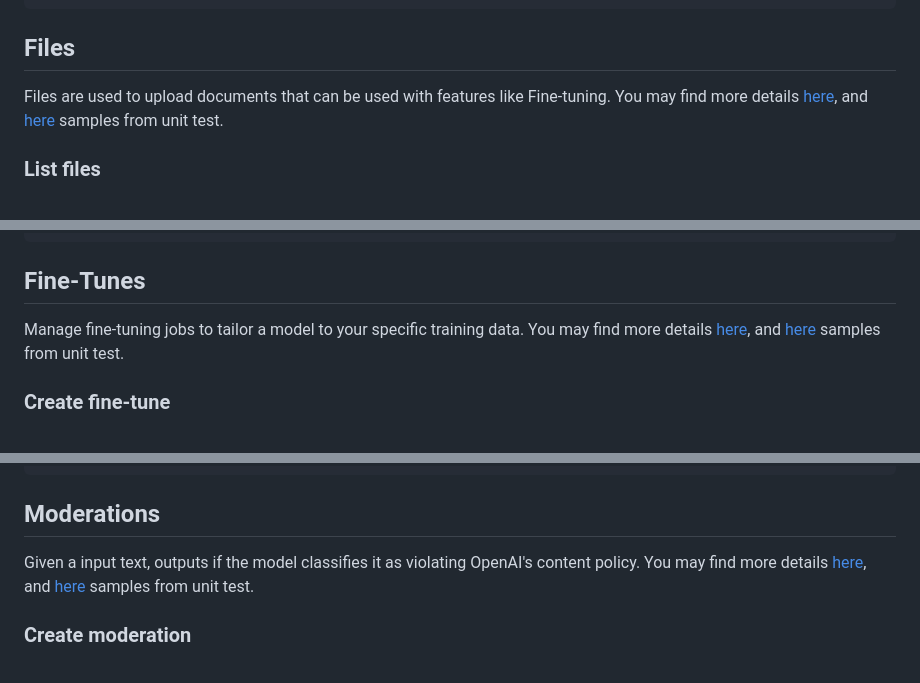
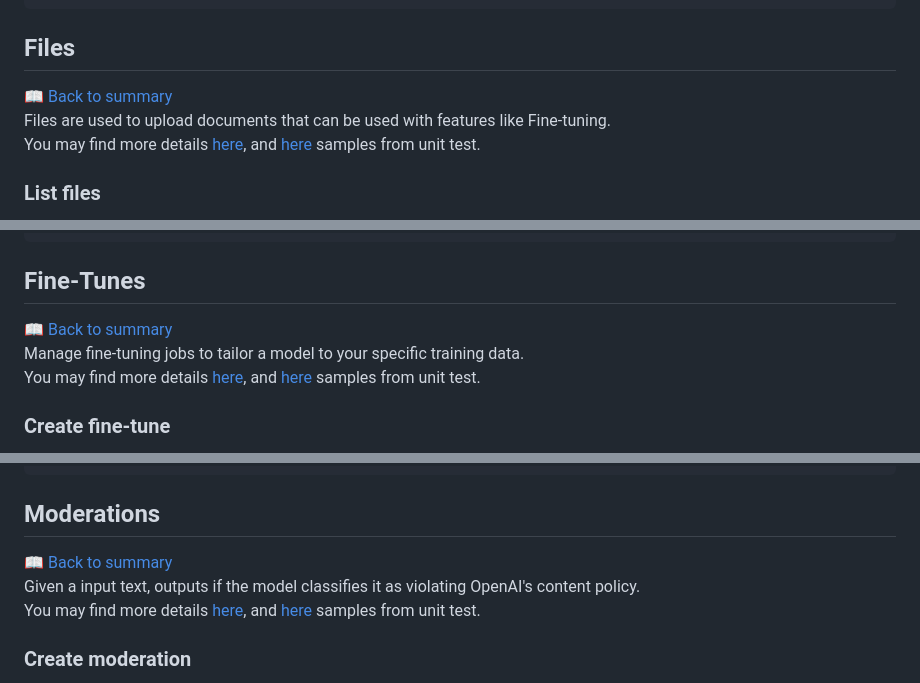
Before and after one commit to KeyserDSoze/Rystem.OpenAi, a Markdown page: src/Rystem.OpenAi.Api/README.md, 3 parts joined by grey strips. GitHub-like rendering.

```diff
--- a/src/Rystem.OpenAi.Api/README.md
+++ b/src/Rystem.OpenAi.Api/README.md
@@ -258,7 +261,8 @@ Translates audio into into English.
         .TranslateAsync();
 
 ## Files
-Files are used to upload documents that can be used with features like Fine-tuning.
+[📖 Back to summary](#documentation)\
+Files are used to upload documents that can be used with features like Fine-tuning.\
 You may find more details [here](https://platform.openai.com/docs/api-reference/files),
 and [here](https://github.com/KeyserDSoze/Rystem.OpenAi/blob/master/src/Rystem.OpenAi.Test/Tests/FileEndpointTests.cs) samples from unit test.
 
@@ -298,7 +302,8 @@ Returns the contents of the specified file
             .RetrieveFileContentAsStringAsync(uploadResult.Id);
 
 ## Fine-Tunes
-Manage fine-tuning jobs to tailor a model to your specific training data.
+[📖 Back to summary](#documentation)\
+Manage fine-tuning jobs to tailor a model to your specific training data.\
 You may find more details [here](https://platform.openai.com/docs/api-reference/fine-tunes),
 and [here](https://github.com/KeyserDSoze/Rystem.OpenAi/blob/master/src/Rystem.OpenAi.Test/Tests/FineTuneEndpointTests.cs) samples from unit test.
 
@@ -354,7 +359,8 @@ Delete a fine-tuned model. You must have the Owner role in your organization.
         .DeleteAsync(fileId);
 
 ## Moderations
-Given a input text, outputs if the model classifies it as violating OpenAI's content policy.
+[📖 Back to summary](#documentation)\
+Given a input text, outputs if the model classifies it as violating OpenAI's content policy.\
 You may find more details [here](https://platform.openai.com/docs/api-reference/moderations),
 and [here](https://github.com/KeyserDSoze/Rystem.OpenAi/blob/master/src/Rystem.OpenAi.Test/Tests/ModerationEndpointTests.cs) samples from unit test.
 
```
Also changed, not shown: other parts of src/Rystem.OpenAi.Api/README.md (+10 -7 lines).
